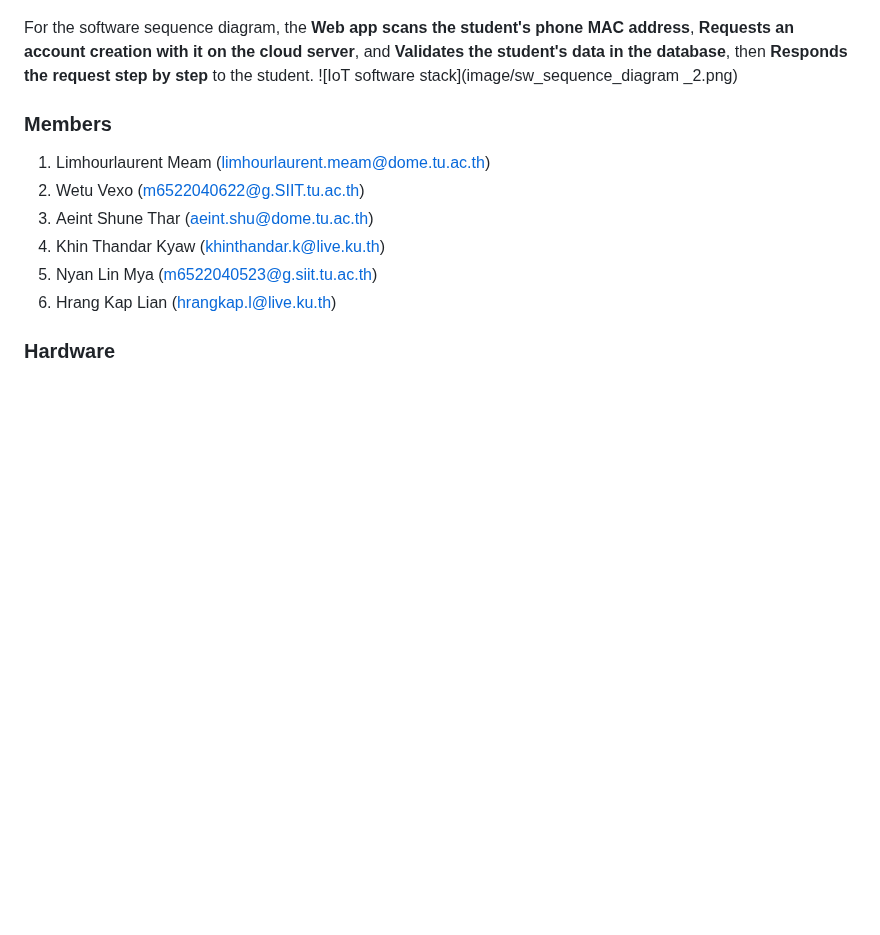
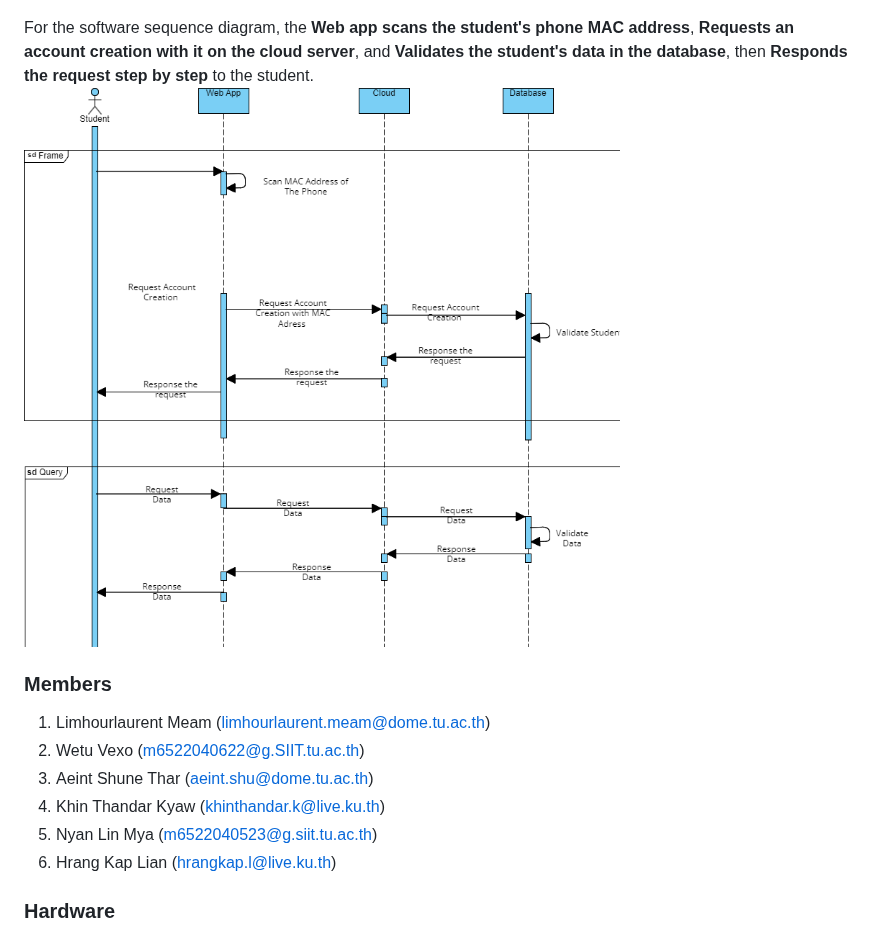
Before and after one commit to khinthandarkyaw98/AIoT_Group_1, a Markdown page: README.md, the part around the change. GitHub-like rendering; blank space fills up the shorter version.

```diff
--- a/README.md
+++ b/README.md
@@ -50,7 +50,7 @@ For the hardware sequence diagram, the **BLE scanner will scan MAC addresses**,
 ![IoT software stack](image/hw_sequence_diagram.png)
 
 For the software sequence diagram, the **Web app scans the student's phone MAC address**, **Requests an account creation with it on the cloud server**, and **Validates the student's data in the database**, then **Responds the request step by step** to the student.
-![IoT software stack](image/sw_sequence_diagram _2.png)
+![IoT software stack](https://github.com/khinthandarkyaw98/AIoT_Group_1/blob/main/image/sw_sequence_diagram%20_2.png)
 
 ### Members
 1. Limhourlaurent Meam (limhourlaurent.meam@dome.tu.ac.th)
```
